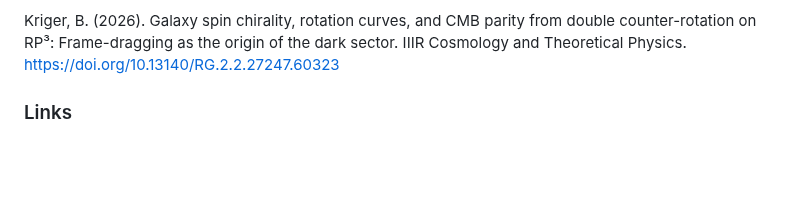
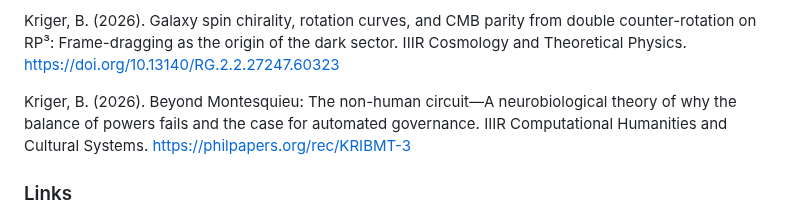
Before and after one commit to boriskriger/Publications, a Markdown page: README.md, the part around the change. Rendered like a GitHub page; blank space fills up the shorter version.

Commit message:
Add new reference on automated governance theory

```diff
--- a/README.md
+++ b/README.md
@@ -412,6 +412,8 @@ Kriger, B. (2026). Cooperation as Attractor: A Multi-Level Formal Refutation of
 
  Kriger, B. (2026). Galaxy spin chirality, rotation curves, and CMB parity from double counter-rotation on RP³: Frame-dragging as the origin of the dark sector. IIIR Cosmology and Theoretical Physics. https://doi.org/10.13140/RG.2.2.27247.60323
 
+ Kriger, B. (2026). Beyond Montesquieu: The non-human circuit—A neurobiological theory of why the balance of powers fails and the case for automated governance. IIIR Computational Humanities and Cultural Systems. https://philpapers.org/rec/KRIBMT-3
+
 
 
 
```
